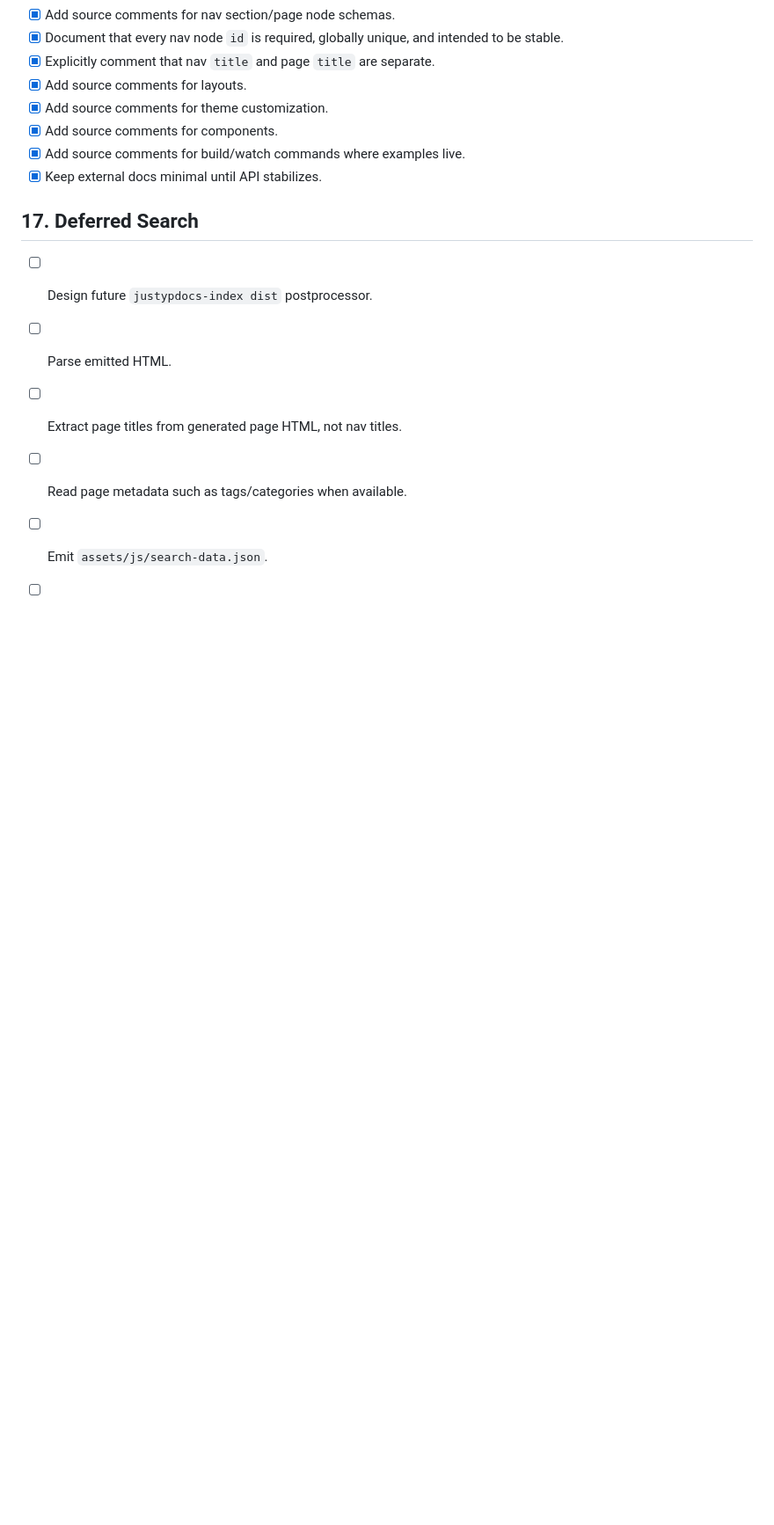
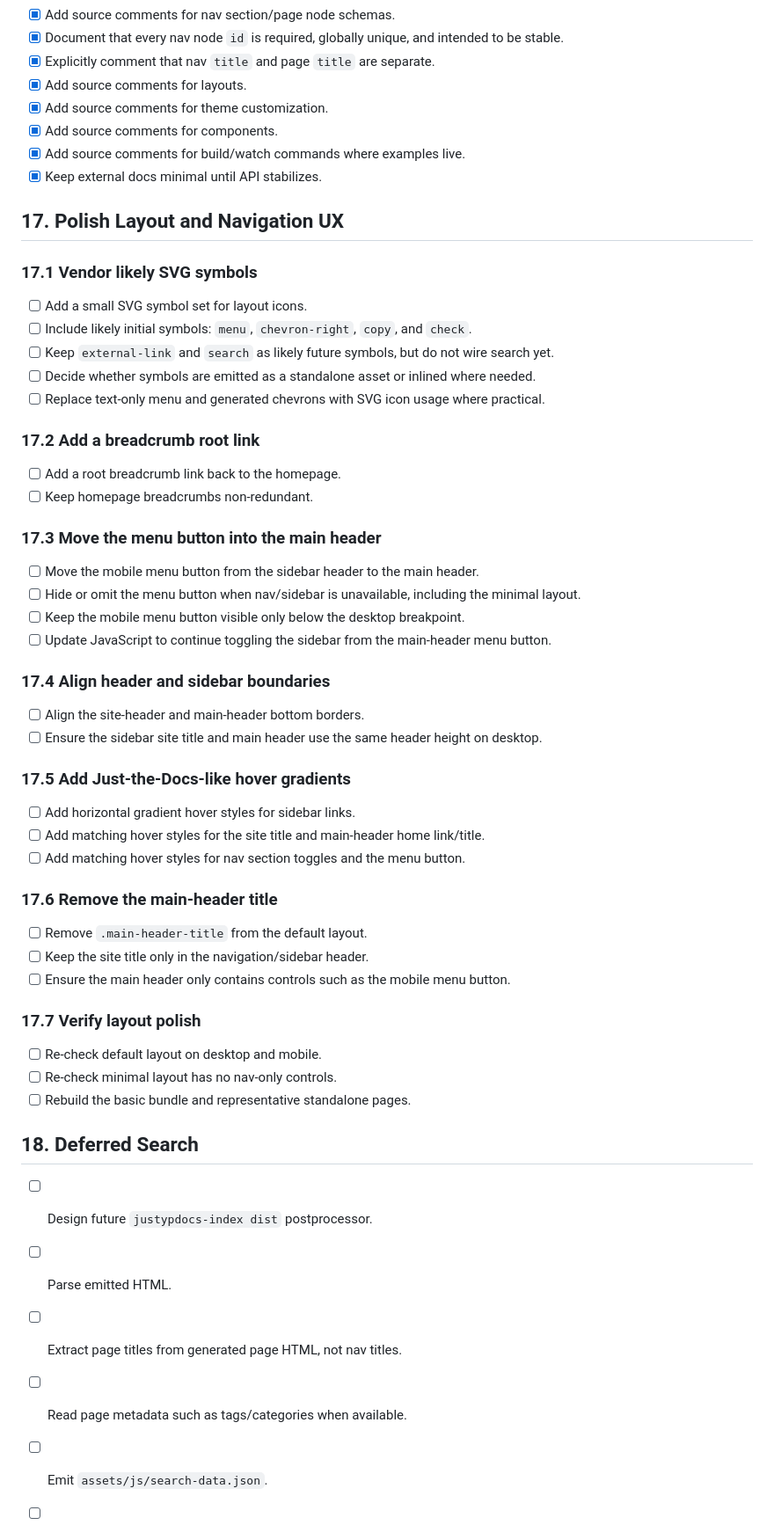
Before and after one commit to rctsang/justypdocs, a Markdown page: TODO.md, the part around the change. Shown at 88% size. Rendered like a GitHub page; blank space fills up the shorter version.

Commit message:
gpt5.5 add tasks to todo - Marked tasks 15 and 16 complete after bundle verification and source documentation updates. - Added new ## 17. Polish Layout and Navigation UX before Deferred Search. - Renumbered Deferred Search to ## 18. Deferred Search. - Structured task 17 into numbered subsections 17.1 through 17.7. - Added planned work for SVG symbols, breadcrumb root link, moving the menu button to the main header, header/sidebar alignment, hover gradients, removing .main-header-title, and final layout verification. - Clarified 17.6 so the main header title should be removed; the site title should only appear in the nav/sidebar header.

```diff
--- a/TODO.md
+++ b/TODO.md
@@ -199,7 +199,52 @@
 - [x] Add source comments for build/watch commands where examples live.
 - [x] Keep external docs minimal until API stabilizes.
 
-## 17. Deferred Search
+## 17. Polish Layout and Navigation UX
+
+### 17.1 Vendor likely SVG symbols
+
+  - [ ] Add a small SVG symbol set for layout icons.
+  - [ ] Include likely initial symbols: `menu`, `chevron-right`, `copy`, and `check`.
+  - [ ] Keep `external-link` and `search` as likely future symbols, but do not wire search yet.
+  - [ ] Decide whether symbols are emitted as a standalone asset or inlined where needed.
+  - [ ] Replace text-only menu and generated chevrons with SVG icon usage where practical.
+
+### 17.2 Add a breadcrumb root link
+
+  - [ ] Add a root breadcrumb link back to the homepage.
+  - [ ] Keep homepage breadcrumbs non-redundant.
+
+### 17.3 Move the menu button into the main header
+
+  - [ ] Move the mobile menu button from the sidebar header to the main header.
+  - [ ] Hide or omit the menu button when nav/sidebar is unavailable, including the minimal layout.
+  - [ ] Keep the mobile menu button visible only below the desktop breakpoint.
+  - [ ] Update JavaScript to continue toggling the sidebar from the main-header menu button.
+
+### 17.4 Align header and sidebar boundaries
+
+  - [ ] Align the site-header and main-header bottom borders.
+  - [ ] Ensure the sidebar site title and main header use the same header height on desktop.
+
+### 17.5 Add Just-the-Docs-like hover gradients
+
+  - [ ] Add horizontal gradient hover styles for sidebar links.
+  - [ ] Add matching hover styles for the site title and main-header home link/title.
+  - [ ] Add matching hover styles for nav section toggles and the menu button.
+
+### 17.6 Remove the main-header title
+
+  - [ ] Remove `.main-header-title` from the default layout.
+  - [ ] Keep the site title only in the navigation/sidebar header.
+  - [ ] Ensure the main header only contains controls such as the mobile menu button.
+
+### 17.7 Verify layout polish
+
+  - [ ] Re-check default layout on desktop and mobile.
+  - [ ] Re-check minimal layout has no nav-only controls.
+  - [ ] Rebuild the basic bundle and representative standalone pages.
+
+## 18. Deferred Search
 
 - [ ] Design future `justypdocs-index dist` postprocessor.
 - [ ] Parse emitted HTML.
```
